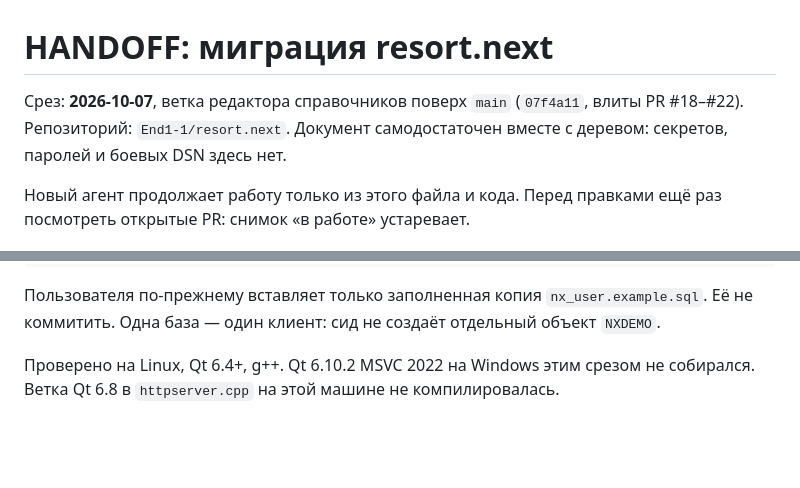
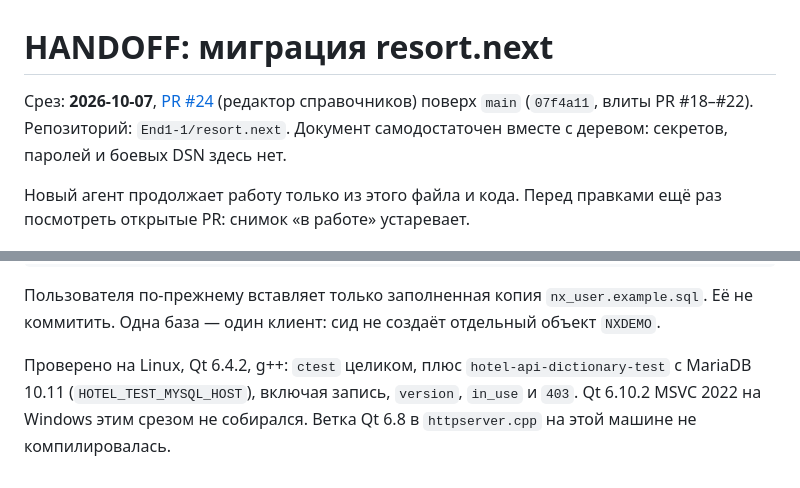
Before and after one commit to End1-1/resort.next, a Markdown page: next/docs/HANDOFF.md, 2 parts joined by grey strips. GitHub-like rendering; blank space fills up the shorter version.

Commit message:
Record pull request 24 in the handoff.
The dictionary editor slice is PR 24. The Linux check now includes
the MariaDB write test for room dictionaries.

Co-authored-by: Vasili Kudryashov <end1_1@yahoo.com>

```diff
--- a/next/docs/HANDOFF.md
+++ b/next/docs/HANDOFF.md
@@ -1,6 +1,6 @@
 # HANDOFF: миграция resort.next
 
-Срез: **2026-10-07**, ветка редактора справочников поверх `main` (`07f4a11`, влиты PR #18–#22). Репозиторий: `End1-1/resort.next`. Документ самодостаточен вместе с деревом: секретов, паролей и боевых DSN здесь нет.
+Срез: **2026-10-07**, [PR #24](https://github.com/End1-1/resort.next/pull/24) (редактор справочников) поверх `main` (`07f4a11`, влиты PR #18–#22). Репозиторий: `End1-1/resort.next`. Документ самодостаточен вместе с деревом: секретов, паролей и боевых DSN здесь нет.
 
 Новый агент продолжает работу только из этого файла и кода. Перед правками ещё раз посмотреть открытые PR: снимок «в работе» устаревает.
 
@@ -202,4 +202,4 @@ mariadb --default-character-set=utf8mb4 -h HOST -u USER -p DATABASE \
 
 Пользователя по-прежнему вставляет только заполненная копия `nx_user.example.sql`. Её не коммитить. Одна база — один клиент: сид не создаёт отдельный объект `NXDEMO`.
 
-Проверено на Linux, Qt 6.4+, g++. Qt 6.10.2 MSVC 2022 на Windows этим срезом не собирался. Ветка Qt 6.8 в `httpserver.cpp` на этой машине не компилировалась.
+Проверено на Linux, Qt 6.4.2, g++: `ctest` целиком, плюс `hotel-api-dictionary-test` с MariaDB 10.11 (`HOTEL_TEST_MYSQL_HOST`), включая запись, `version`, `in_use` и `403`. Qt 6.10.2 MSVC 2022 на Windows этим срезом не собирался. Ветка Qt 6.8 в `httpserver.cpp` на этой машине не компилировалась.
```
Also changed, not shown: other parts of next/docs/HANDOFF.md (+1 -1 lines).
